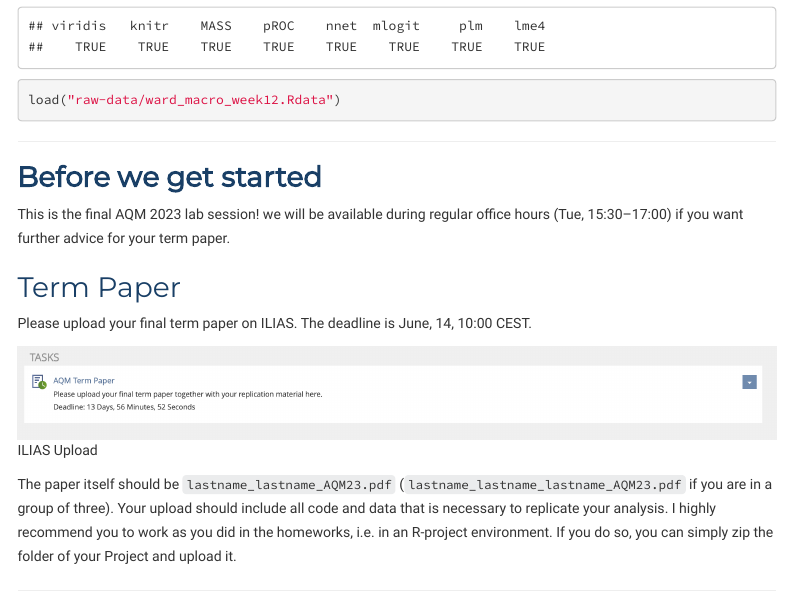
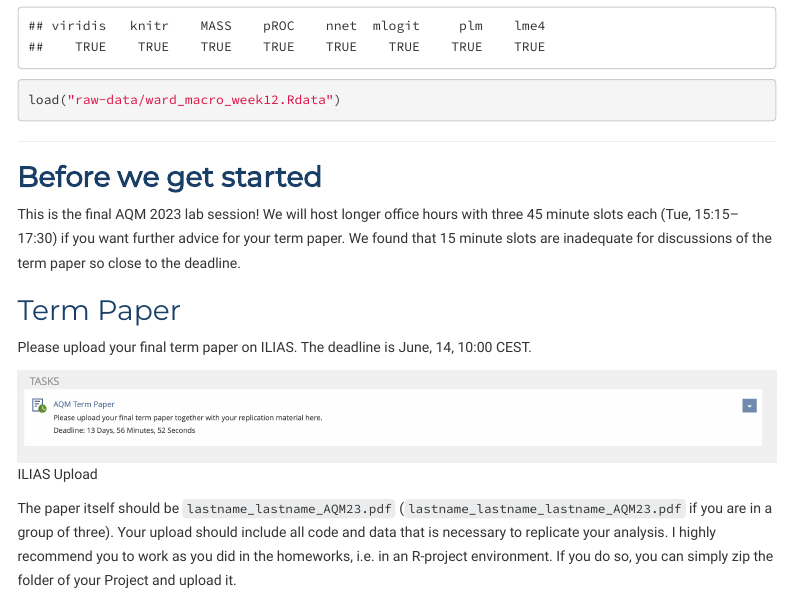
Before and after one commit to uni-mannheim-aqm-2023/week12_nested_data_II, an R Markdown document (AQM2023_week12.Rmd): the page in a window 1100 px wide, from 1940 px down. The pictures show the output file AQM2023_week12.html that the author committed with the source, opened offline; menus at the side of the page are left out.

Commit message:
long office hours

```diff
--- a/AQM2023_week12.Rmd
+++ b/AQM2023_week12.Rmd
@@ -56,7 +56,7 @@ load("raw-data/ward_macro_week12.Rdata")
 
 ## Before we get started
 
-This is the final AQM 2023 lab session! we will be available during regular office hours (Tue, 15:30--17:00) if you want further advice for your term paper.
+This is the final AQM 2023 lab session! We will host longer office hours with three 45 minute slots each (Tue, 15:15--17:30) if you want further advice for your term paper. We found that 15 minute slots are inadequate for discussions of the term paper so close to the deadline.
 
 ### Term Paper
 
```
Also changed, not shown: AQM2023_week12.html, AQM2023_week12.nb.html.
